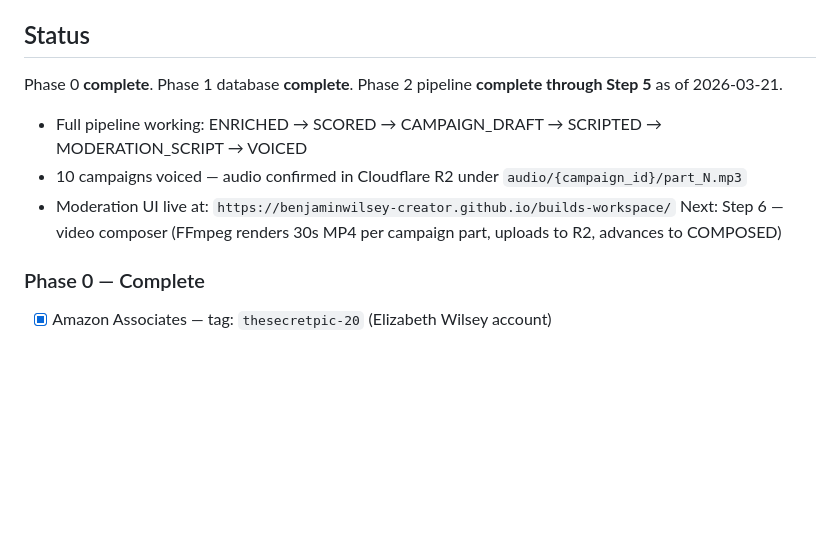
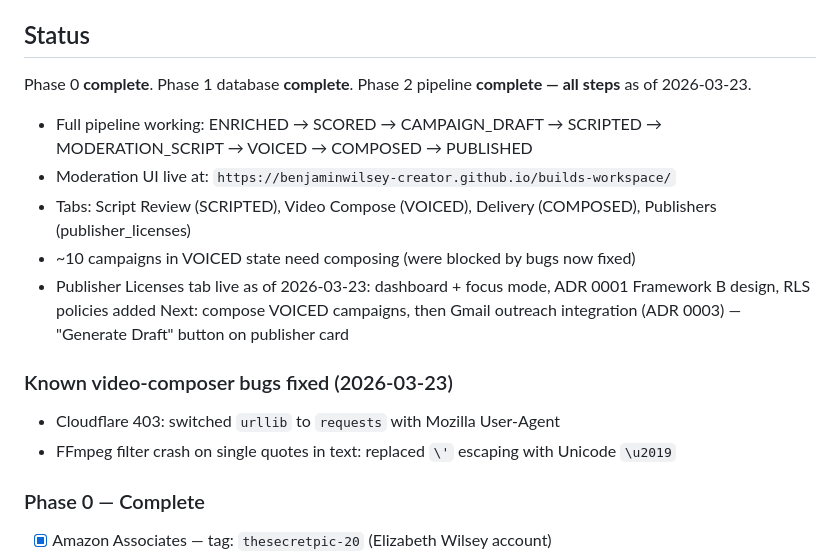
Before and after one commit to benjaminwilsey-creator/builds-workspace, a Markdown page: memory/booksmut.md, the part around the change. Drawn GitHub-style; blank space fills up the shorter version.

```diff
--- a/memory/booksmut.md
+++ b/memory/booksmut.md
@@ -8,11 +8,17 @@ videos with Amazon affiliate captions for human scheduling in Meta Business Suit
 Two-person project: developer (Benjamin) + non-technical partner (publisher licensing lead).
 
 ## Status
-Phase 0 **complete**. Phase 1 database **complete**. Phase 2 pipeline **complete through Step 5** as of 2026-03-21.
-- Full pipeline working: ENRICHED → SCORED → CAMPAIGN_DRAFT → SCRIPTED → MODERATION_SCRIPT → VOICED
-- 10 campaigns voiced — audio confirmed in Cloudflare R2 under `audio/{campaign_id}/part_N.mp3`
+Phase 0 **complete**. Phase 1 database **complete**. Phase 2 pipeline **complete — all steps** as of 2026-03-23.
+- Full pipeline working: ENRICHED → SCORED → CAMPAIGN_DRAFT → SCRIPTED → MODERATION_SCRIPT → VOICED → COMPOSED → PUBLISHED
 - Moderation UI live at: `https://benjaminwilsey-creator.github.io/builds-workspace/`
-Next: Step 6 — video composer (FFmpeg renders 30s MP4 per campaign part, uploads to R2, advances to COMPOSED)
+- Tabs: Script Review (SCRIPTED), Video Compose (VOICED), Delivery (COMPOSED), Publishers (publisher_licenses)
+- ~10 campaigns in VOICED state need composing (were blocked by bugs now fixed)
+- Publisher Licenses tab live as of 2026-03-23: dashboard + focus mode, ADR 0001 Framework B design, RLS policies added
+Next: compose VOICED campaigns, then Gmail outreach integration (ADR 0003) — "Generate Draft" button on publisher card
+
+### Known video-composer bugs fixed (2026-03-23)
+- Cloudflare 403: switched `urllib` to `requests` with Mozilla User-Agent
+- FFmpeg filter crash on single quotes in text: replaced `\'` escaping with Unicode `\u2019`
 
 ### Phase 0 — Complete
 - [x] Amazon Associates — tag: `thesecretpic-20` (Elizabeth Wilsey account)
```
Also changed, not shown: Build Log.md (+52 -0 lines), memory/MEMORY.md (+1 -1 lines).
